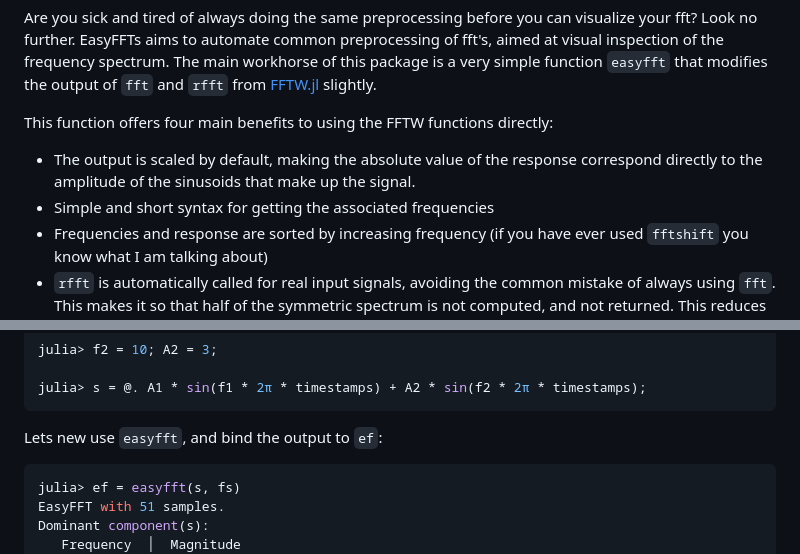
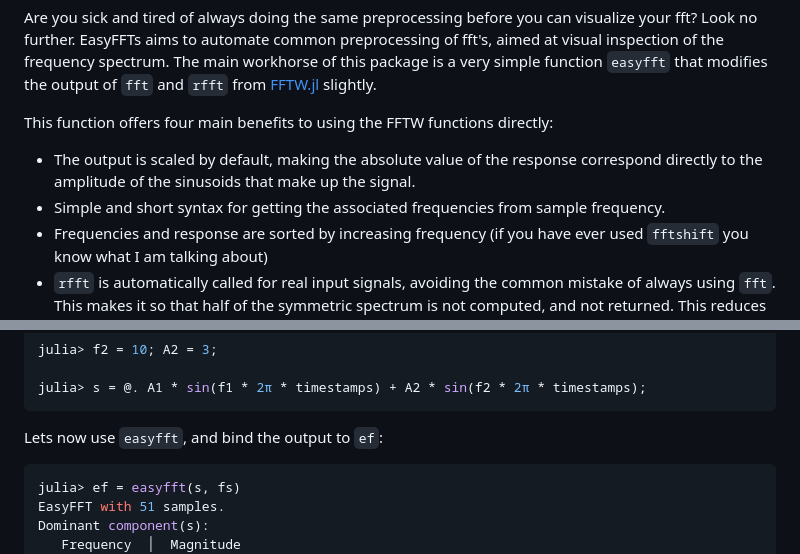
Before and after one commit to KronosTheLate/EasyFFTs.jl, a Markdown page: README.md, 2 parts joined by grey strips. Rendered like a GitHub page.

Commit message:
Typo + minor change

````diff
--- a/README.md
+++ b/README.md
@@ -11,7 +11,7 @@ Are you sick and tired of always doing the same preprocessing before you can vis
 This function offers four main benefits to using the FFTW functions directly:
 - The output is scaled by default, making the absolute value of the response
 correspond directly to the amplitude of the sinusoids that make up the signal.
-- Simple and short syntax for getting the associated frequencies
+- Simple and short syntax for getting the associated frequencies from sample frequency.
 - Frequencies and response are sorted by increasing frequency (if you have ever used `fftshift` you know what I am talking about)
 - `rfft` is automatically called for real input signals, avoiding
 the common mistake of always using `fft`. This makes it so that half of the symmetric
@@ -40,7 +40,7 @@ julia> f2 = 10; A2 = 3;
 julia> s = @. A1 * sin(f1 * 2π * timestamps) + A2 * sin(f2 * 2π * timestamps);
 ```
 
-Lets new use `easyfft`, and bind the output to `ef`:
+Lets now use `easyfft`, and bind the output to `ef`:
 ```julia
 julia> ef = easyfft(s, fs)
 EasyFFT with 51 samples.
````
